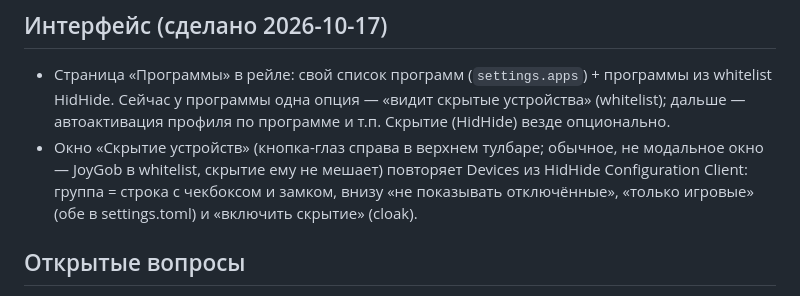
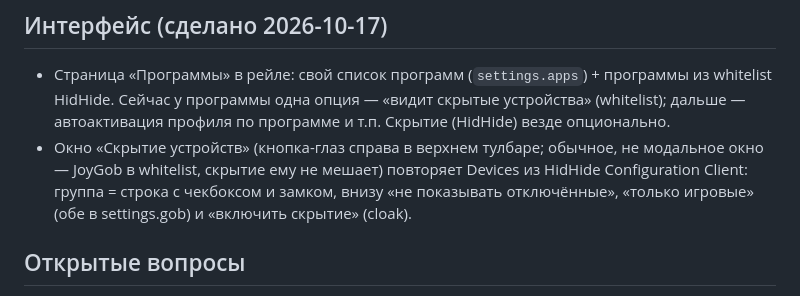
Before and after one commit to h0useRus/JoystickGobloon, a Markdown page: docs/HIDHIDE_PLAN.md, the part around the change. Rendered like a GitHub page.

```diff
--- a/docs/HIDHIDE_PLAN.md
+++ b/docs/HIDHIDE_PLAN.md
@@ -114,7 +114,7 @@
   по программе и т.п. Скрытие (HidHide) везде опционально.
 - Окно «Скрытие устройств» (кнопка-глаз справа в верхнем тулбаре; обычное, не модальное окно — JoyGob в whitelist, скрытие ему не мешает) повторяет Devices из HidHide
   Configuration Client: группа = строка с чекбоксом и замком, внизу «не показывать отключённые»,
-  «только игровые» (обе в settings.toml) и «включить скрытие» (cloak).
+  «только игровые» (обе в settings.gob) и «включить скрытие» (cloak).
 
 ## Открытые вопросы
 1. ~~Session blacklist: сразу или после IOCTL?~~ После — и только когда выйдет подписанный 1.7.x (#217).
```
Also changed, not shown: CLAUDE.md (+9 -4 lines).
